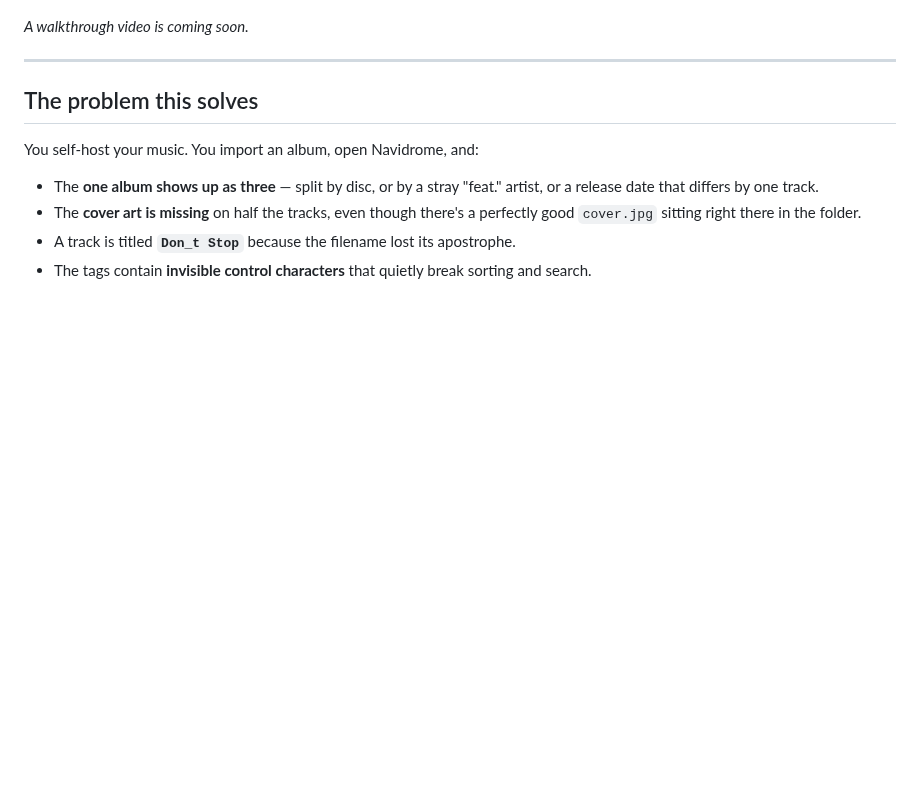
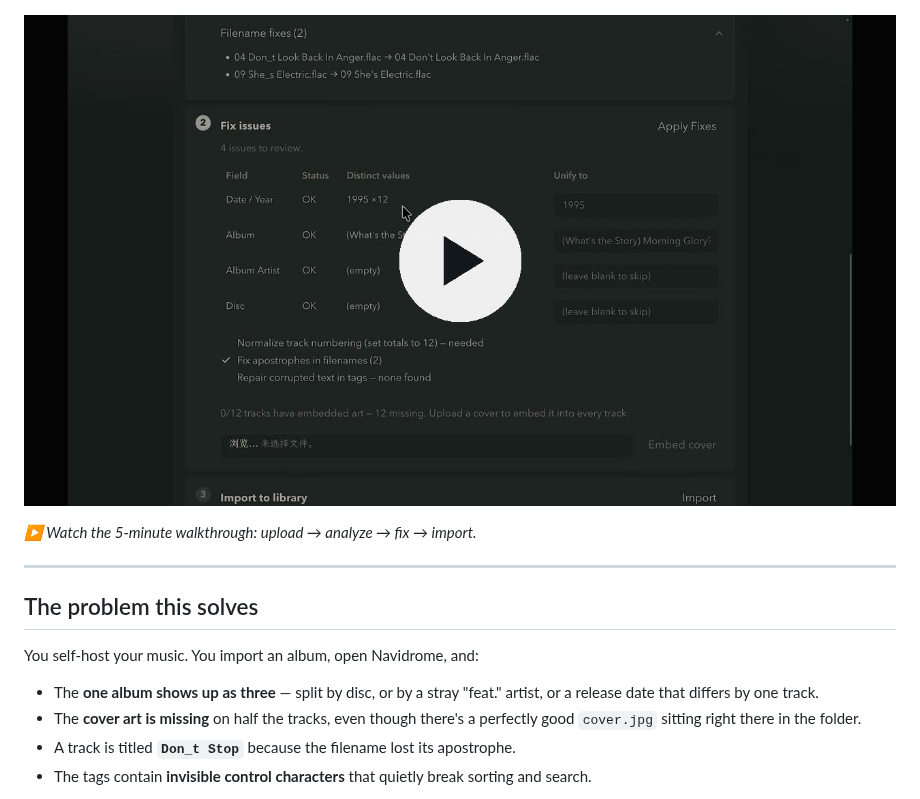
Before and after one commit to DozenTwelve/music-pusher, a Markdown page: README.md, the part around the change. GitHub-like rendering; pictures changed too: docs/video-thumb.jpg (added); blank space fills up the shorter version.

Commit message:
docs: link the walkthrough video from the README
Replaces the "coming soon" placeholder with a play-button thumbnail
linking to the 5-minute YouTube walkthrough.

Co-Authored-By: Claude Fable 5 <noreply@anthropic.com>

```diff
--- a/README.md
+++ b/README.md
@@ -15,7 +15,9 @@ serves — all while watching the import logs stream live.
 
 ![Analyze metadata, fix issues, then import](docs/screenshot-workflow.png)
 
-_A walkthrough video is coming soon._
+[![Watch the walkthrough video](docs/video-thumb.jpg)](https://www.youtube.com/watch?v=PjEiVF6fcls)
+
+_▶ Watch the 5-minute walkthrough: upload → analyze → fix → import._
 
 ---
 
```
